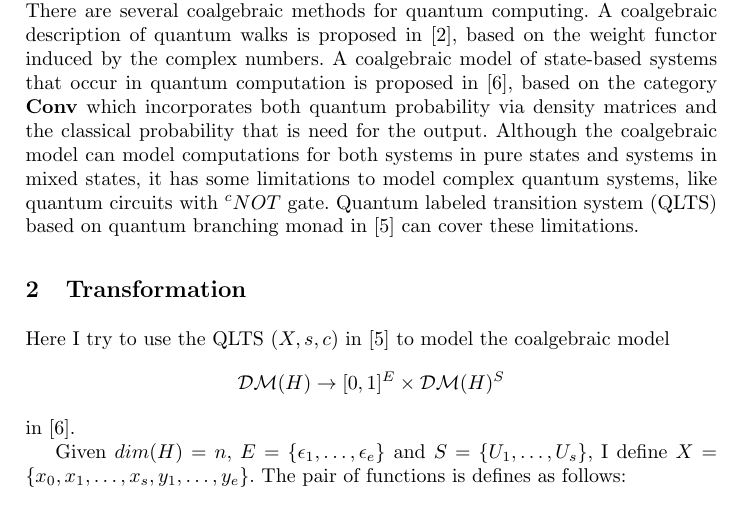
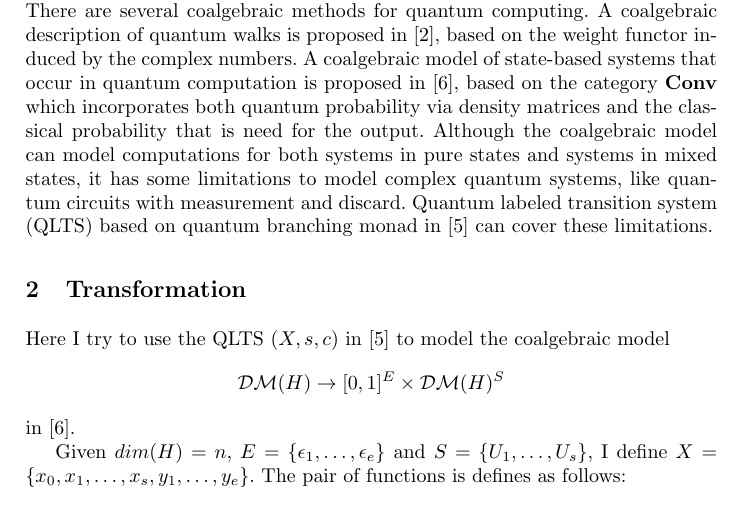
Before and after one commit to liunanshan/quantum-coalgebras, a LaTeX paper (transform.tex): part of page 1 of 4, cut so that both start at the same text. Compiled offline with pdfLaTeX.

Commit message:
Add files via upload

```diff
--- a/transform.tex
+++ b/transform.tex
@@ -19,7 +19,7 @@ Automata theory is widely used to tackle computational problems. Some quantum ve
 
 Early quantum automata models have some limitations, that is to say they did not embody the full power provided by quantum physics. Their states are usually vector states in Hilbert spaces, which can only represent the pure states. Density matrices of self-adjoint positive mappings of Hilbert spaces with unit trace can represent the mixed states. The introduction to the Hilbert space formalism of finite-level quantum systems can be found in \cite{M11}. Moreover, a general QFA model, which is able to simulate all known QFA, is proposed in \cite{AA14}.
 
-Coalgebras are widely used to model state-based systems, covering various flavors of computation, like deterministic, non-deterministic, probabilistic etc. There are several coalgebraic methods for quantum computing. A coalgebraic description of quantum walks is proposed in \cite{B11}, based on the weight functor induced by the complex numbers. A coalgebraic model of state-based systems that occur in quantum computation is proposed in \cite{F12}, based on the category \textbf{Conv} which incorporates both quantum probability via density matrices and the classical probability that is need for the output. Although the coalgebraic model can model computations for both systems in pure states and systems in mixed states, it has some limitations to model complex quantum systems, like quantum circuits with $^cNOT$ gate. Quantum labeled transition system (QLTS) based on quantum branching monad in \cite{H14} can cover these limitations.
+Coalgebras are widely used to model state-based systems, covering various flavors of computation, like deterministic, non-deterministic, probabilistic etc. There are several coalgebraic methods for quantum computing. A coalgebraic description of quantum walks is proposed in \cite{B11}, based on the weight functor induced by the complex numbers. A coalgebraic model of state-based systems that occur in quantum computation is proposed in \cite{F12}, based on the category \textbf{Conv} which incorporates both quantum probability via density matrices and the classical probability that is need for the output. Although the coalgebraic model can model computations for both systems in pure states and systems in mixed states, it has some limitations to model complex quantum systems, like quantum circuits with measurement and discard. Quantum labeled transition system (QLTS) based on quantum branching monad in \cite{H14} can cover these limitations.
 
 \section{Transformation}
 Here I try to use the QLTS $(X,s,c)$ in \cite{H14} to model the coalgebraic model $$\mathcal{DM}(H)\rightarrow [0,1]^{E}\times \mathcal{DM}(H)^{S}$$ in \cite{F12}.
```
